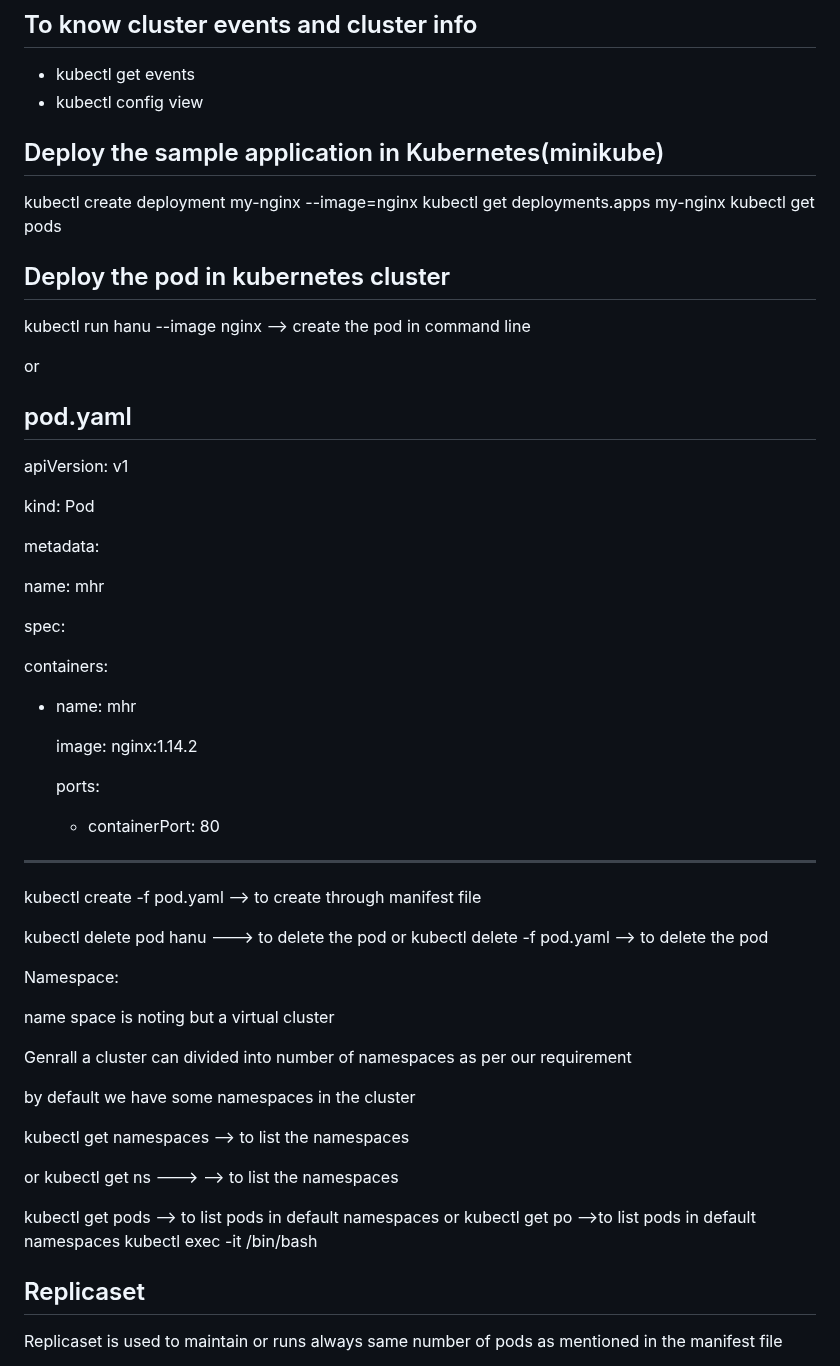
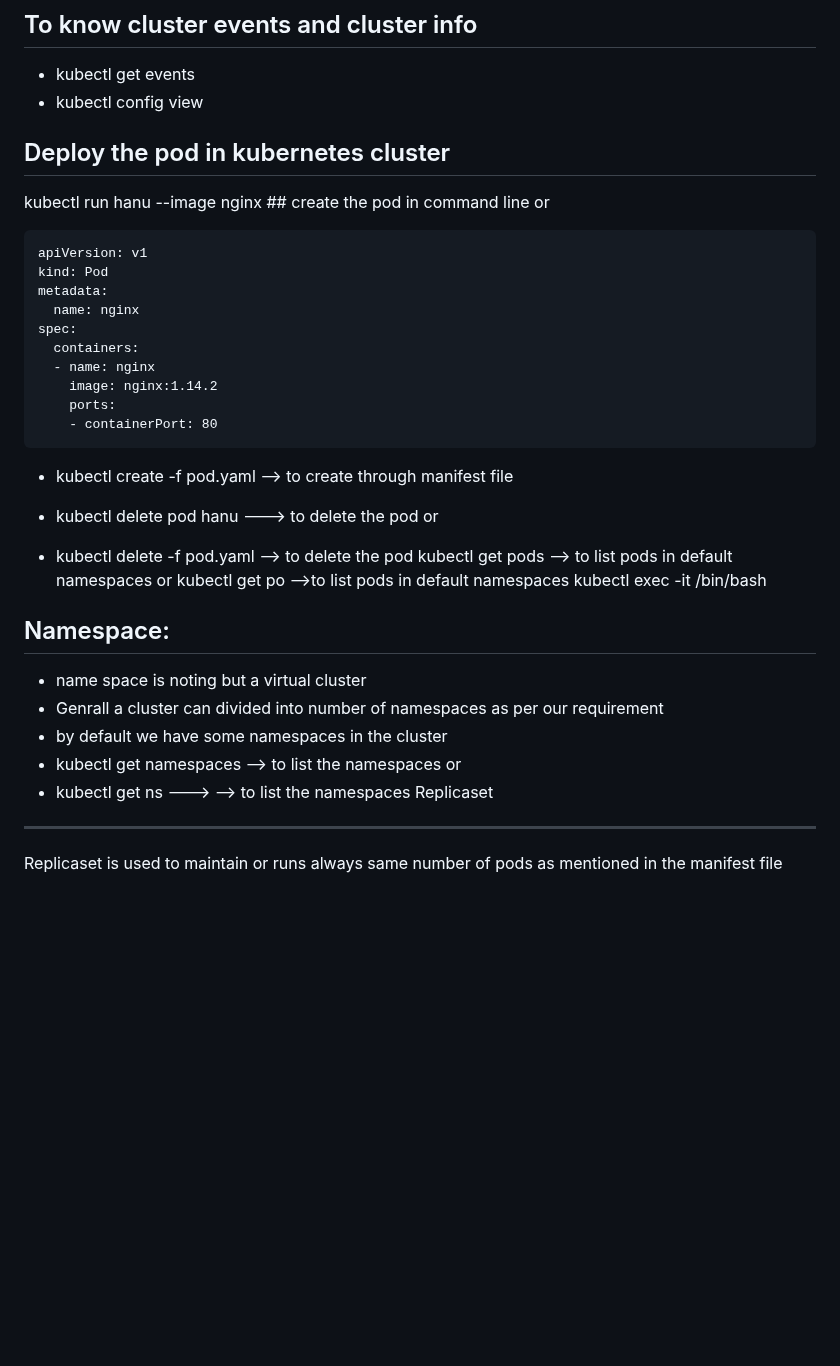
Before and after one commit to hanumantharao19/devops_mhr_documents, a Markdown page: kubernetes.md, the part around one of its changes. Rendered like a GitHub page; blank space fills up the shorter version.

````diff
--- a/kubernetes.md
+++ b/kubernetes.md
@@ -75,72 +75,39 @@ Start the minikube
  - kubectl config view
 
 
+## Deploy the pod in kubernetes cluster
+kubectl run hanu  --image nginx ## create the pod in command line
+or
+```
+apiVersion: v1
+kind: Pod
+metadata:
+  name: nginx
+spec:
+  containers:
+  - name: nginx
+    image: nginx:1.14.2
+    ports:
+    - containerPort: 80
+```
+- kubectl create -f pod.yaml  --> to create through manifest file
 
-Deploy the sample application in Kubernetes(minikube)
---------------------------
-kubectl create deployment my-nginx --image=nginx
-kubectl get deployments.apps my-nginx
-kubectl get pods
-
-
-
-Deploy the pod in kubernetes cluster
-------------------------------------
-kubectl run hanu  --image nginx  --> create the pod in command line
-
+- kubectl delete pod hanu  ---> to delete the pod
 or
-
-pod.yaml
-----------
-apiVersion: v1
-
-kind: Pod
-
-metadata:
-
-  name: mhr
-
-spec:
-
-  containers:
-
-  - name: mhr
-
-    image: nginx:1.14.2
-
-    ports:
-
-    - containerPort: 80
-
------------------------
-
-kubectl create -f pod.yaml  --> to create through manifest file
-
-kubectl delete pod hanu  ---> to delete the pod
-or
-kubectl delete -f pod.yaml  --> to delete the pod
-
-Namespace:
-
-name space is noting but a virtual cluster
-
-Genrall a cluster can divided into number of namespaces as
-per our requirement
-
-by default we have some namespaces in the cluster
-
-
-kubectl get namespaces  --> to list the namespaces
-
-or
-kubectl get ns ---> --> to list the namespaces
-
+- kubectl delete -f pod.yaml  --> to delete the pod
 kubectl get pods --> to list pods in default namespaces
 or
 kubectl get po  -->to list pods in default namespaces
 kubectl exec -it <podname> /bin/bash
 
-
+## Namespace:
+- name space is noting but a virtual cluster
+- Genrall a cluster can divided into number of namespaces as
+  per our requirement
+- by default we have some namespaces in the cluster
+- kubectl get namespaces  --> to list the namespaces
+   or
+- kubectl get ns ---> --> to list the namespaces
 Replicaset
 -------------
 Replicaset is used to  maintain or runs always same number of pods as mentioned
````
Also changed, not shown: other parts of kubernetes.md (+30 -37 lines).
